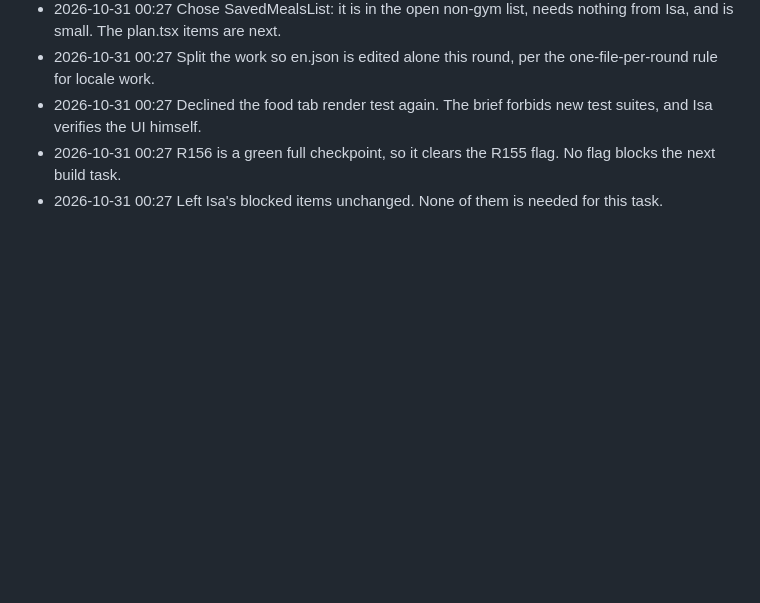
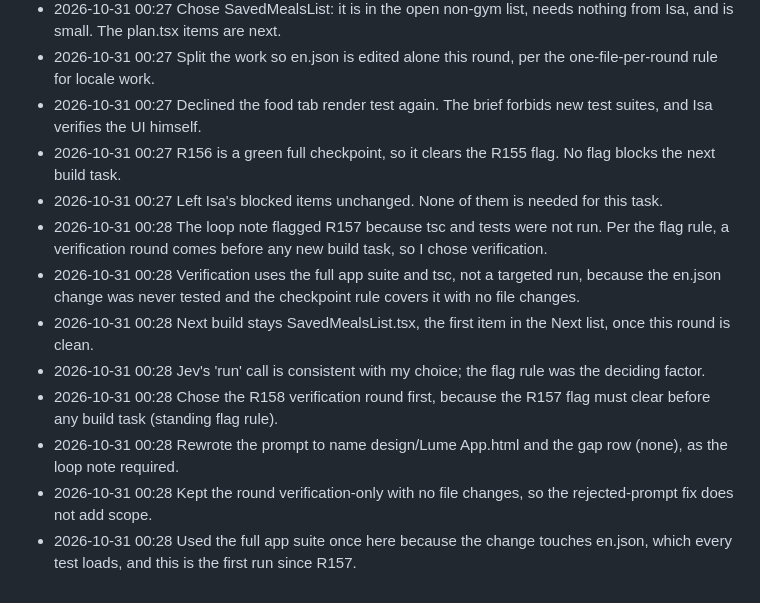
Before and after one commit to 4mohdisa/VeltAI, a Markdown page: loop/DECISIONS_LOG.md, the part around the change. Drawn GitHub-style; blank space fills up the shorter version.

Commit message:
loop round 123

```diff
--- a/loop/DECISIONS_LOG.md
+++ b/loop/DECISIONS_LOG.md
@@ -532,3 +532,11 @@
 - 2026-10-31 00:27 Declined the food tab render test again. The brief forbids new test suites, and Isa verifies the UI himself.
 - 2026-10-31 00:27 R156 is a green full checkpoint, so it clears the R155 flag. No flag blocks the next build task.
 - 2026-10-31 00:27 Left Isa's blocked items unchanged. None of them is needed for this task.
+- 2026-10-31 00:28 The loop note flagged R157 because tsc and tests were not run. Per the flag rule, a verification round comes before any new build task, so I chose verification.
+- 2026-10-31 00:28 Verification uses the full app suite and tsc, not a targeted run, because the en.json change was never tested and the checkpoint rule covers it with no file changes.
+- 2026-10-31 00:28 Next build stays SavedMealsList.tsx, the first item in the Next list, once this round is clean.
+- 2026-10-31 00:28 Jev's 'run' call is consistent with my choice; the flag rule was the deciding factor.
+- 2026-10-31 00:28 Chose the R158 verification round first, because the R157 flag must clear before any build task (standing flag rule).
+- 2026-10-31 00:28 Rewrote the prompt to name design/Lume App.html and the gap row (none), as the loop note required.
+- 2026-10-31 00:28 Kept the round verification-only with no file changes, so the rejected-prompt fix does not add scope.
+- 2026-10-31 00:28 Used the full app suite once here because the change touches en.json, which every test loads, and this is the first run since R157.
```
Also changed, not shown: loop/NOTES.md (+19 -11 lines).
